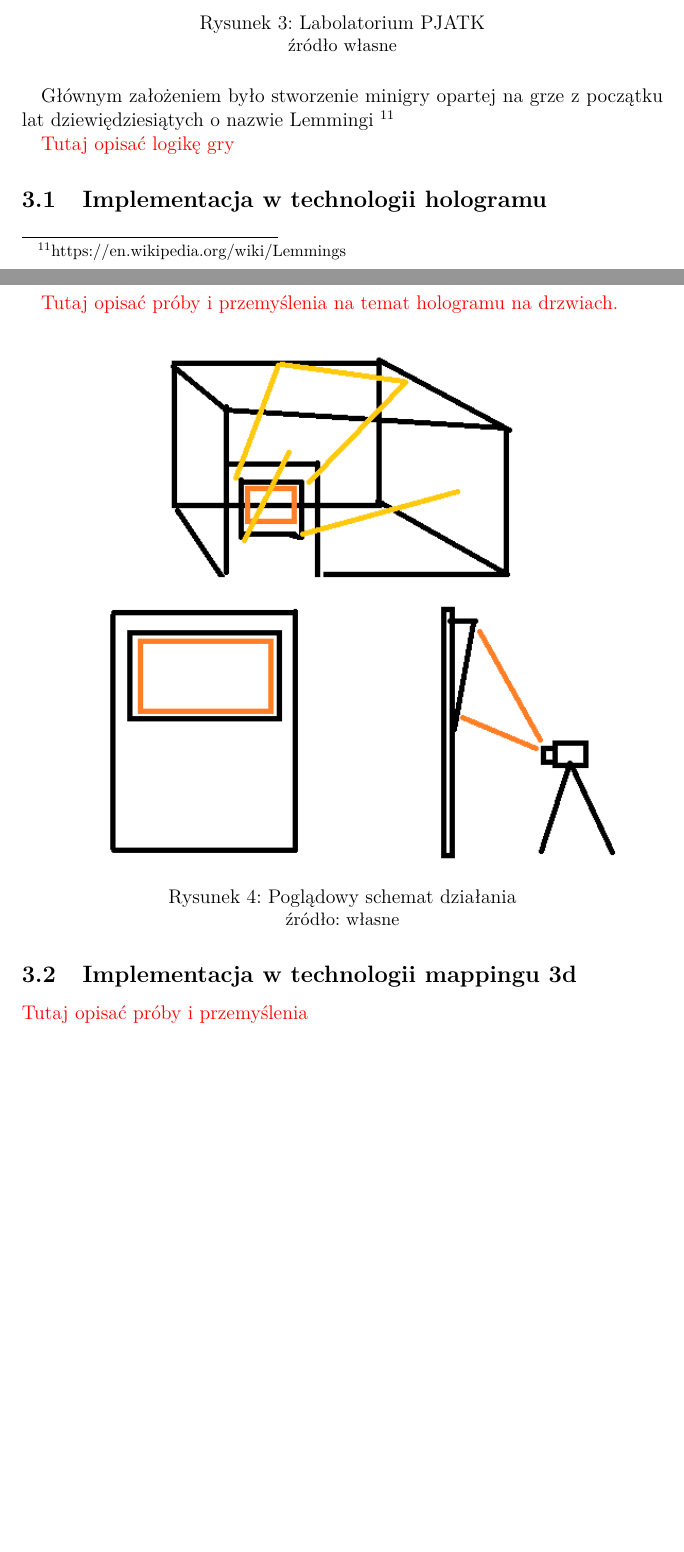
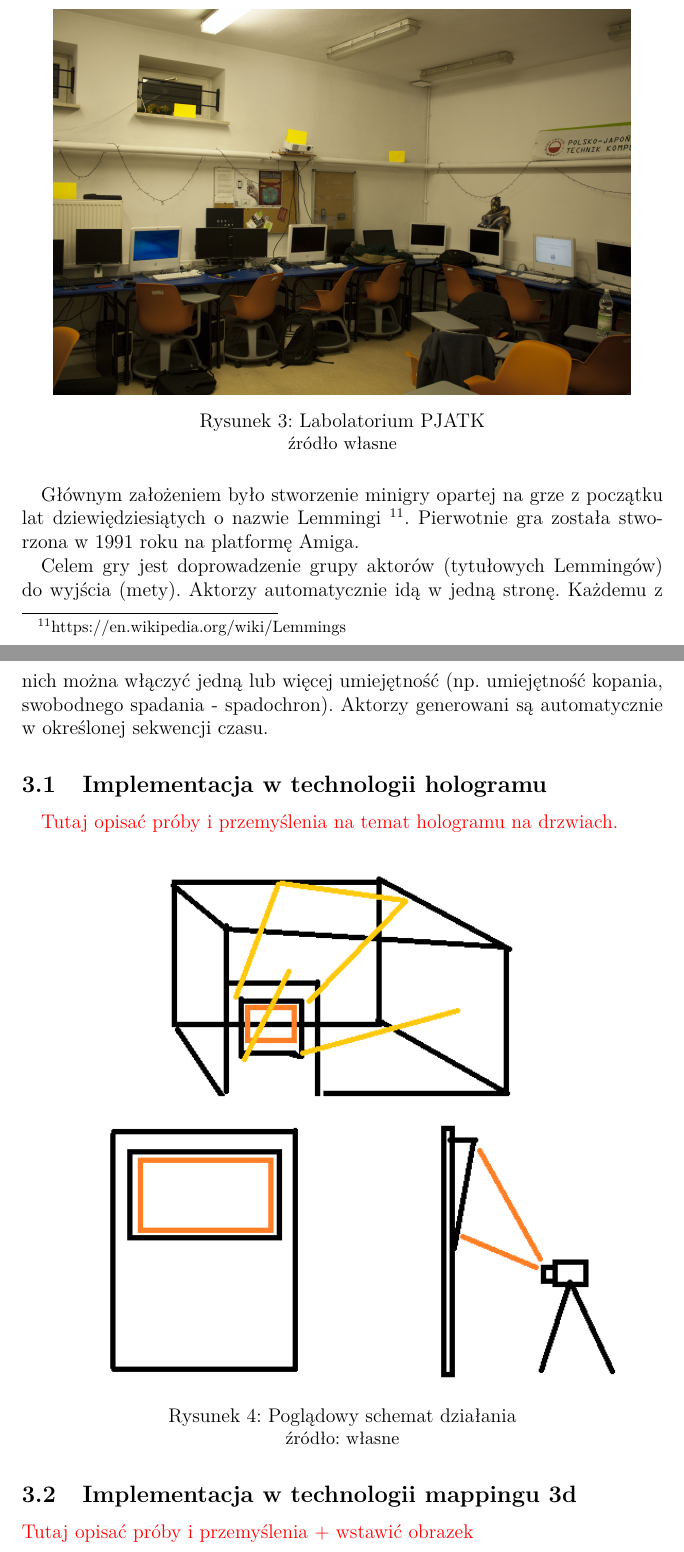
Before and after one commit to kwarpechowski/Praca-Inzynierska, a LaTeX document (inz.tex, which reads include/3_implementacje.tex): two parts of pages 8 and 9 of 32, joined at a grey line, cut so that both start at the same text, the shorter picture padded with empty space. Compiled offline with pdfLaTeX.

Commit message:
opis wstepu

```diff
--- a/include/3_implementacje.tex
+++ b/include/3_implementacje.tex
@@ -13,9 +13,9 @@ Labolatorium PJATK
 \end{center}
 
 \paragraph{}
-Głównym założeniem było stworzenie minigry opartej na grze z początku lat dziewiędziesiątych o nazwie Lemmingi \footnote{https://en.wikipedia.org/wiki/Lemmings}
+Głównym założeniem było stworzenie minigry opartej na grze z początku lat dziewiędziesiątych o nazwie Lemmingi \footnote{https://en.wikipedia.org/wiki/Lemmings}. Pierwotnie gra została stworzona w 1991 roku na platformę Amiga.
 
-{\color{red}Tutaj opisać logikę gry}
+Celem gry jest doprowadzenie grupy aktorów (tytułowych Lemmingów) do wyjścia (mety). Aktorzy automatycznie idą w jedną stronę. Każdemu z nich można włączyć jedną lub więcej umiejętność (np. umiejętność kopania, swobodnego spadania - spadochron). Aktorzy generowani są automatycznie w określonej sekwencji czasu.
 
 \subsection{Implementacja w technologii hologramu}
 \paragraph{}
@@ -29,4 +29,4 @@ Poglądowy schemat działania
 \end{center}
 
 \subsection{Implementacja w technologii mappingu 3d}
-{\color{red}Tutaj opisać próby i przemyślenia}
+{\color{red}Tutaj opisać próby i przemyślenia + wstawić obrazek}
```
Also changed, not shown: include/1_wprowadzenie.tex (+1 -1 lines), include/2_cel_pracy.tex (+1 -1 lines), include/3_implementacje.tex (2 more changed lines).
